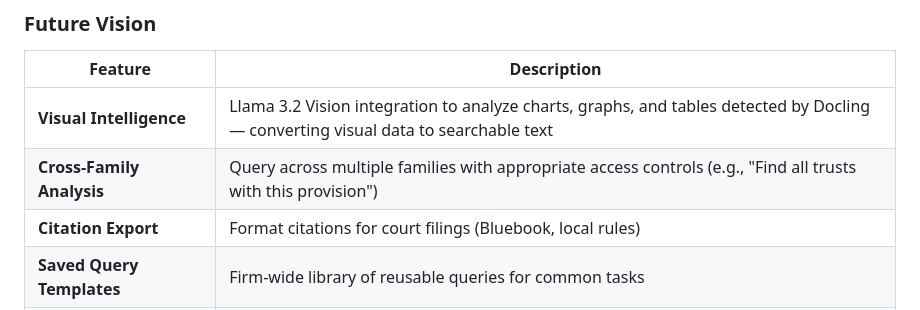
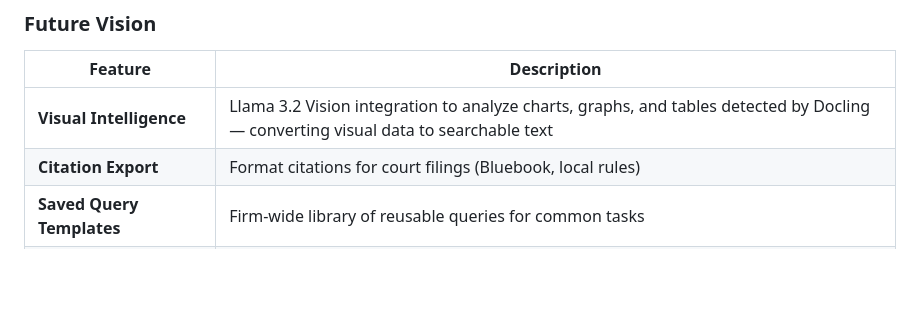
Before and after one commit to DJHellscream/mattervault, a Markdown page: mattervault/PRODUCT_VISION.md, the part around the change. Drawn GitHub-style; blank space fills up the shorter version.

```diff
--- a/mattervault/PRODUCT_VISION.md
+++ b/mattervault/PRODUCT_VISION.md
@@ -99,7 +99,6 @@ One `docker compose up` to start. Health dashboard to monitor. E2E tests to veri
 | Feature | Description |
 |---------|-------------|
 | **Visual Intelligence** | Llama 3.2 Vision integration to analyze charts, graphs, and tables detected by Docling — converting visual data to searchable text |
-| **Cross-Family Analysis** | Query across multiple families with appropriate access controls (e.g., "Find all trusts with this provision") |
 | **Citation Export** | Format citations for court filings (Bluebook, local rules) |
 | **Saved Query Templates** | Firm-wide library of reusable queries for common tasks |
 | **Per-Family Access Control** | Restrict users to specific families based on role/permissions |
```
Also changed, not shown: mattervault/docs/NEXT_STEPS.md (+10 -6 lines).
